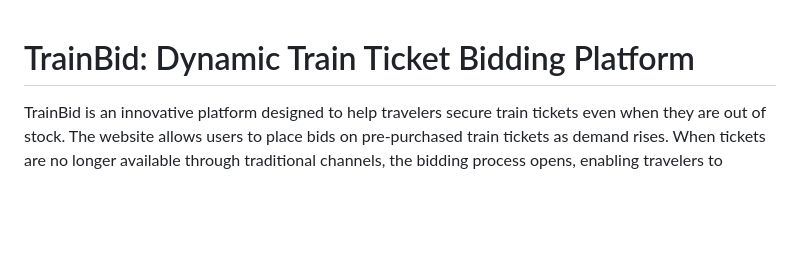
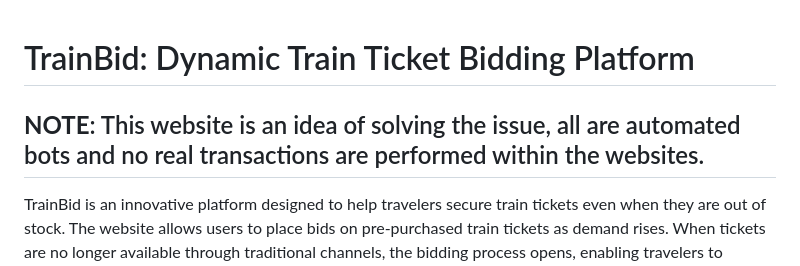
Before and after one commit to pryaaansu/trainbid, a Markdown page: README.md, the part around the change. Drawn GitHub-style; blank space fills up the shorter version.

```diff
--- a/README.md
+++ b/README.md
@@ -1,4 +1,6 @@
 # TrainBid: Dynamic Train Ticket Bidding Platform
+
+## **NOTE**: This website is an idea of solving the issue, all are automated bots and no real transactions are performed within the websites.
 
 TrainBid is an innovative platform designed to help travelers secure train tickets even when they are out of stock. The website allows users to place bids on pre-purchased train tickets as demand rises. When tickets are no longer available through traditional channels, the bidding process opens, enabling travelers to compete for available seats. This dynamic pricing model ensures fair access to tickets during high-demand periods, helping users travel with ease.
 
```
